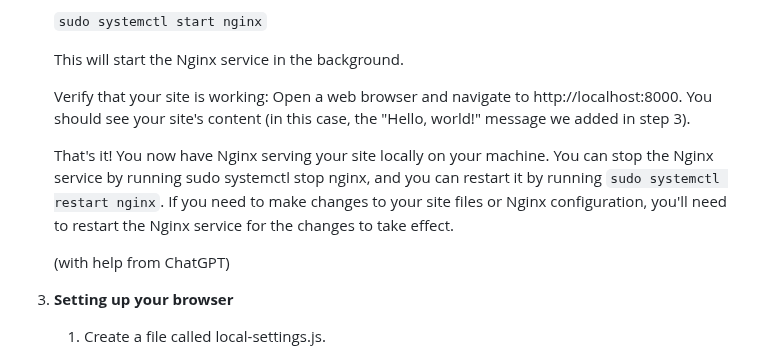
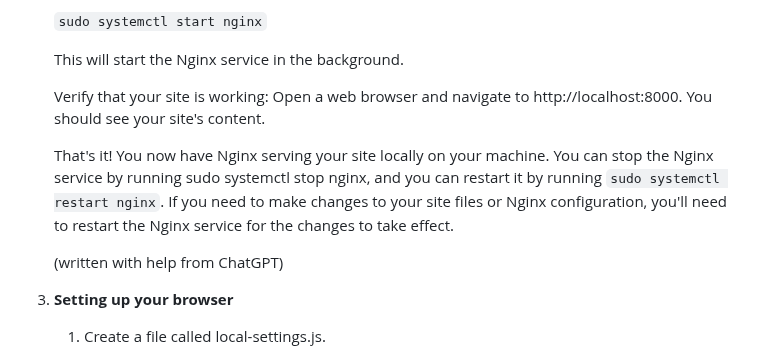
Before and after one commit to nksupermarket/Ether, a Markdown page: README.md, the part around the change. Rendered like a GitHub page.

```diff
--- a/README.md
+++ b/README.md
@@ -124,11 +124,11 @@ If you want to build it yourself, the build command is `npm run build`.
 
    This will start the Nginx service in the background.
 
-   Verify that your site is working: Open a web browser and navigate to http://localhost:8000. You should see your site's content (in this case, the "Hello, world!" message we added in step 3).
+   Verify that your site is working: Open a web browser and navigate to http://localhost:8000. You should see your site's content.
 
    That's it! You now have Nginx serving your site locally on your machine. You can stop the Nginx service by running sudo systemctl stop nginx, and you can restart it by running `sudo systemctl restart nginx`. If you need to make changes to your site files or Nginx configuration, you'll need to restart the Nginx service for the changes to take effect.
 
-   (with help from ChatGPT)
+   (written with help from ChatGPT)
 
 3. **Setting up your browser**
 
```
